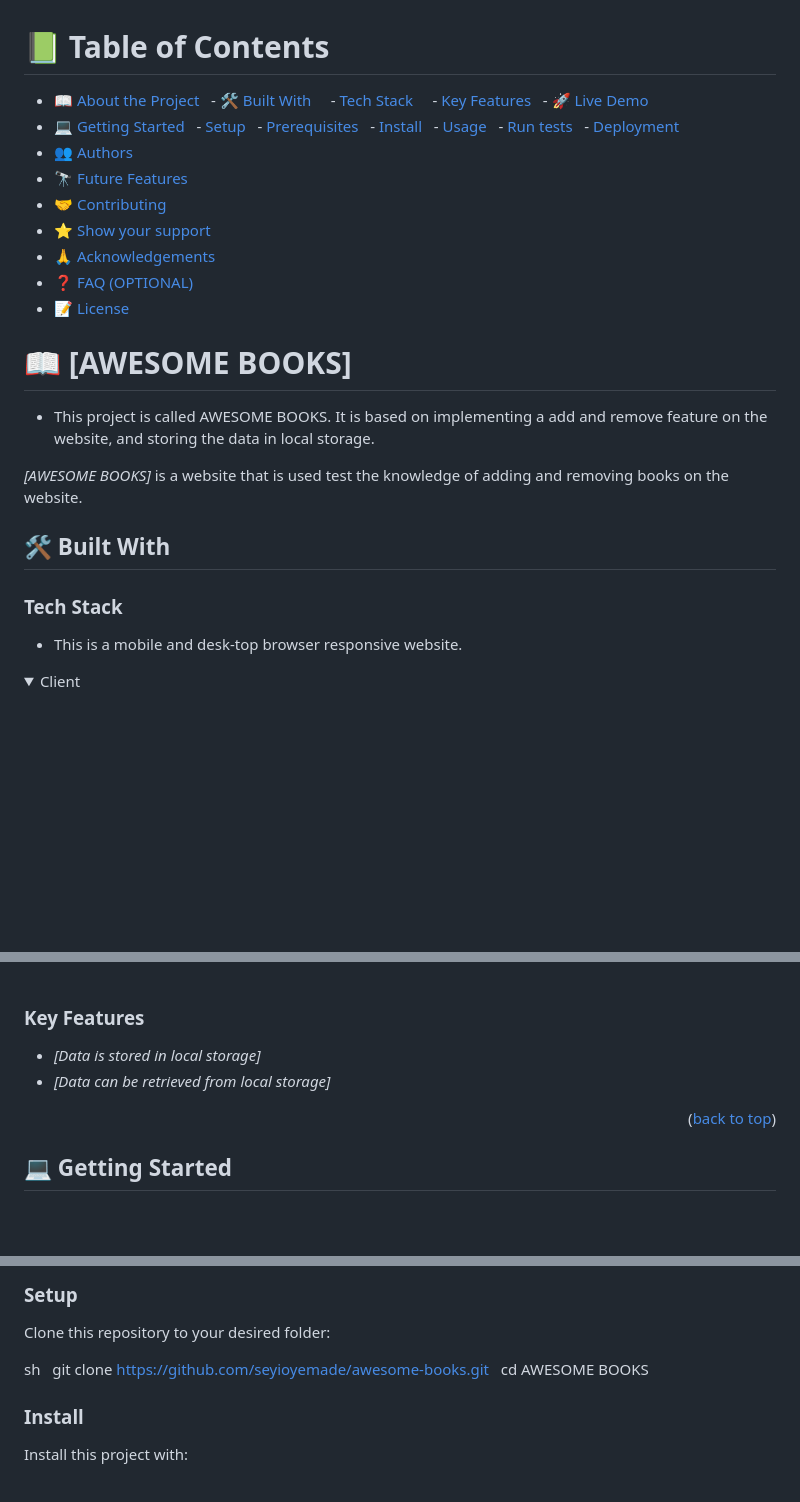
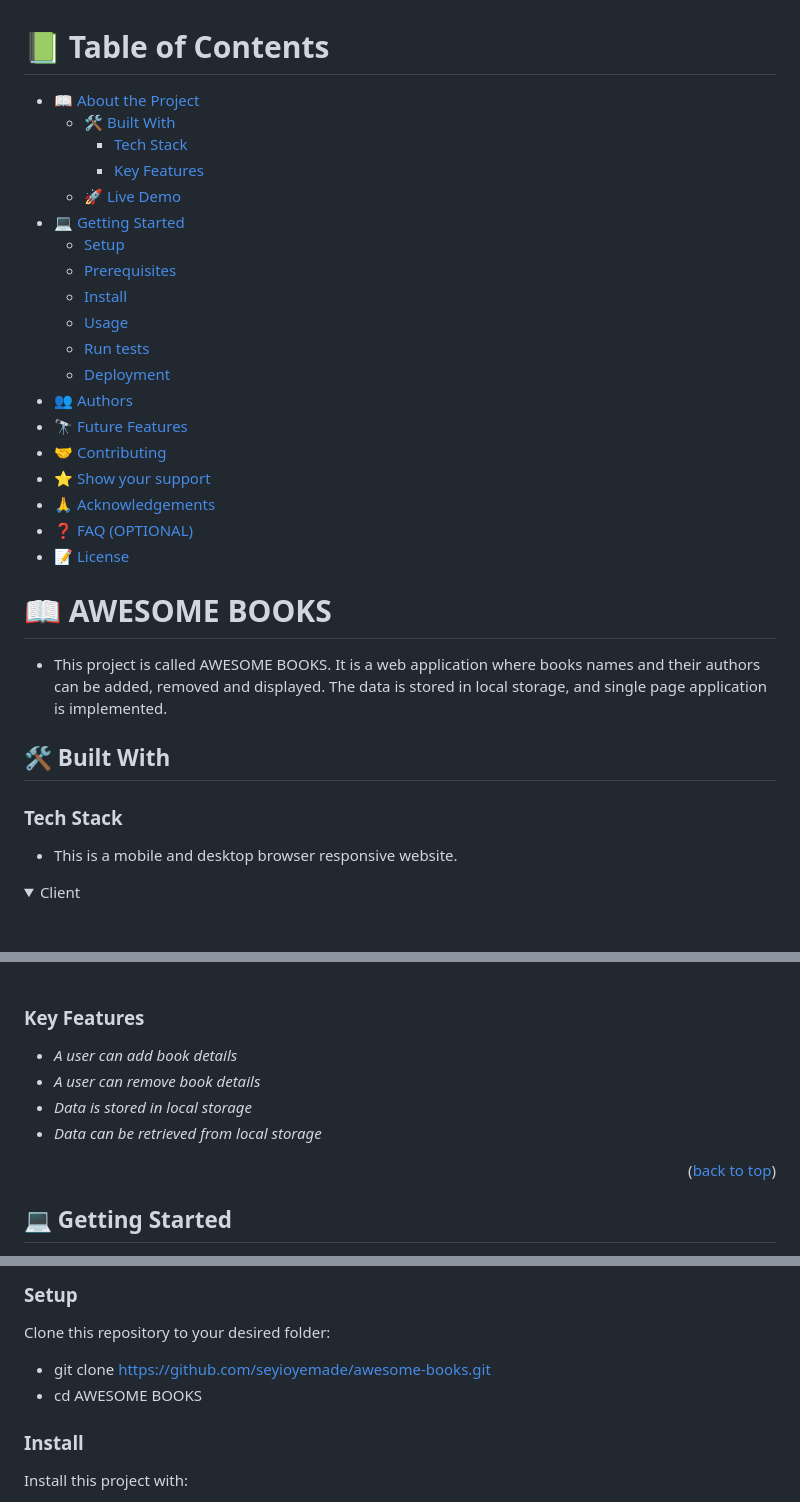
Before and after one commit to seyioyemade/awesome-books, a Markdown page: README.md, 3 parts joined by grey strips. Drawn GitHub-style; folded sections open; blank space fills up the shorter version.

```diff
--- a/README.md
+++ b/README.md
@@ -3,17 +5,17 @@
 # 📗 Table of Contents
 
 - [📖 About the Project](#about-project)
-  - [🛠 Built With](#built-with)
-    - [Tech Stack](#tech-stack)
-    - [Key Features](#key-features)
-  - [🚀 Live Demo](#live-demo)
+  - [🛠 Built With](#built-with)
+    - [Tech Stack](#tech-stack)
+    - [Key Features](#key-features)
+  - [🚀 Live Demo](#live-demo)
 - [💻 Getting Started](#getting-started)
-  - [Setup](#setup)
-  - [Prerequisites](#prerequisites)
-  - [Install](#install)
-  - [Usage](#usage)
-  - [Run tests](#run-tests)
-  - [Deployment](#triangular_flag_on_post-deployment)
+  - [Setup](#setup)
+  - [Prerequisites](#prerequisites)
+  - [Install](#install)
+  - [Usage](#usage)
+  - [Run tests](#run-tests)
+  - [Deployment](#triangular_flag_on_post-deployment)
 - [👥 Authors](#authors)
 - [🔭 Future Features](#future-features)
 - [🤝 Contributing](#contributing)
@@ -22,17 +24,15 @@
 - [❓ FAQ (OPTIONAL)](#faq)
 - [📝 License](#license)
 
-# 📖 [AWESOME BOOKS] <a name="about-project"></a>
+# 📖 AWESOME BOOKS <a name="about-project"></a>
 
-- This project is called AWESOME BOOKS. It is based on implementing a add and remove feature on the website, and storing the data in local storage.
-
-*[AWESOME BOOKS]* is a website that is used test the knowledge of adding and removing books on the website.
+- This project is called AWESOME BOOKS. It is a web application where books names and their authors can be added, removed and displayed. The data is stored in local storage, and single page application is implemented.
 
 ## 🛠 Built With <a name="HTML and CSS and JS"></a>
 
 ### Tech Stack <a name="Front end (Javascript)"></a>
 
-- This is a mobile and desk-top browser responsive website.
+- This is a mobile and desktop browser responsive website.
 
 <details>
   <summary>Client</summary>
@@ -49,8 +49,10 @@
 
 ### Key Features <a name="key-features"></a>
 
-- *[Data is stored in local storage]*
-- *[Data can be retrieved from local storage]*
+- *A user can add book details*
+- *A user can remove book details*
+- *Data is stored in local storage*
+- *Data can be retrieved from local storage*
 
 <p align="right">(<a href="#readme-top">back to top</a>)</p>
 
@@ -69,9 +71,8 @@ In order to run this project you need:
 
 Clone this repository to your desired folder:
 
-sh
-  git clone https://github.com/seyioyemade/awesome-books.git
-  cd AWESOME BOOKS
+- git clone https://github.com/seyioyemade/awesome-books.git
+- cd AWESOME BOOKS
 
 
 ### Install
```
Also changed, not shown: other parts of README.md (+4 -2 lines).
